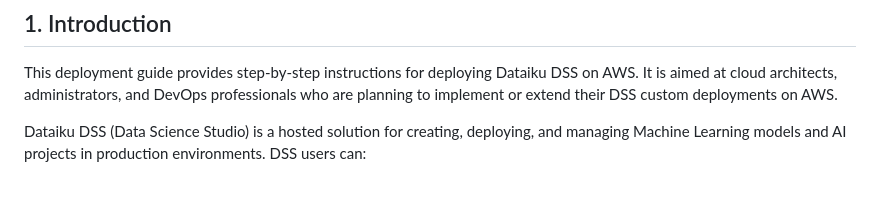
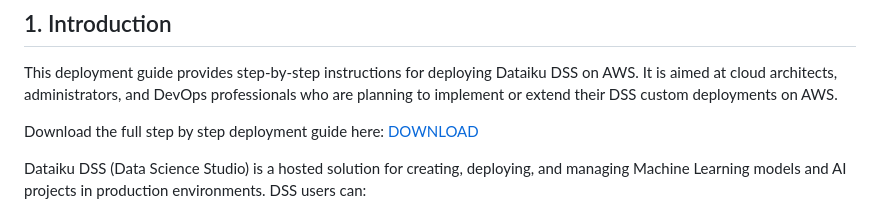
Before and after one commit to osodevops/aws-terraform-dataiku-platform, a Markdown page: README.md, the part around the change. GitHub-like rendering; blank space fills up the shorter version.

```diff
--- a/README.md
+++ b/README.md
@@ -33,6 +33,8 @@ Multi Terraform module repo contains the deployment components for deploying Dat
 
 ## 1. Introduction
 This deployment guide provides step-by-step instructions for deploying Dataiku DSS on AWS. It is aimed at cloud architects, administrators, and DevOps professionals who are planning to implement or extend their DSS custom deployments on AWS.
+
+Download the full step by step deployment guide here: [DOWNLOAD](https://oso.sh/dev-tools/dataiku-deployment-library)
 
 Dataiku DSS (Data Science Studio) is a hosted solution for creating, deploying, and managing Machine Learning models and AI projects in production environments. DSS users can:
 
```
